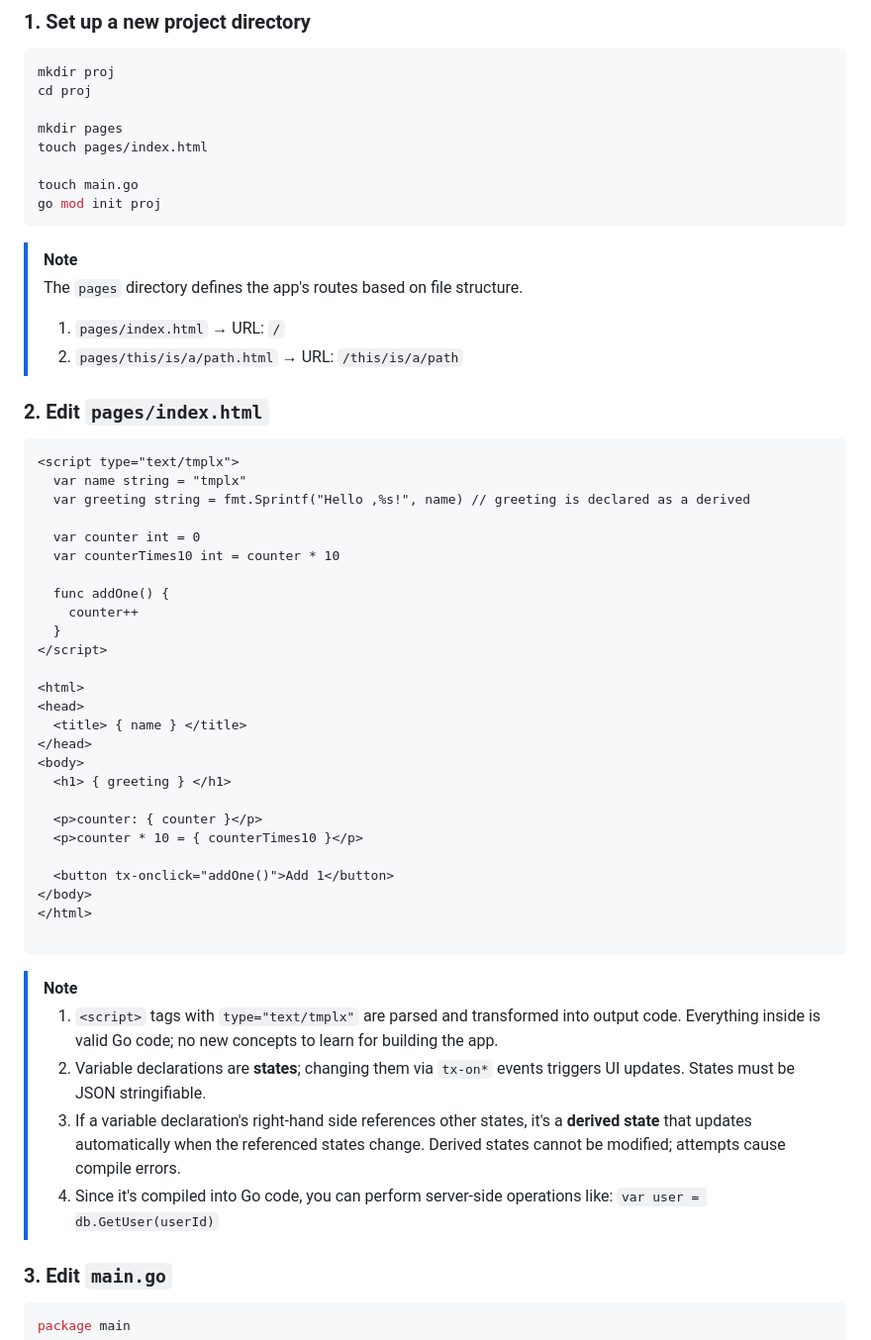
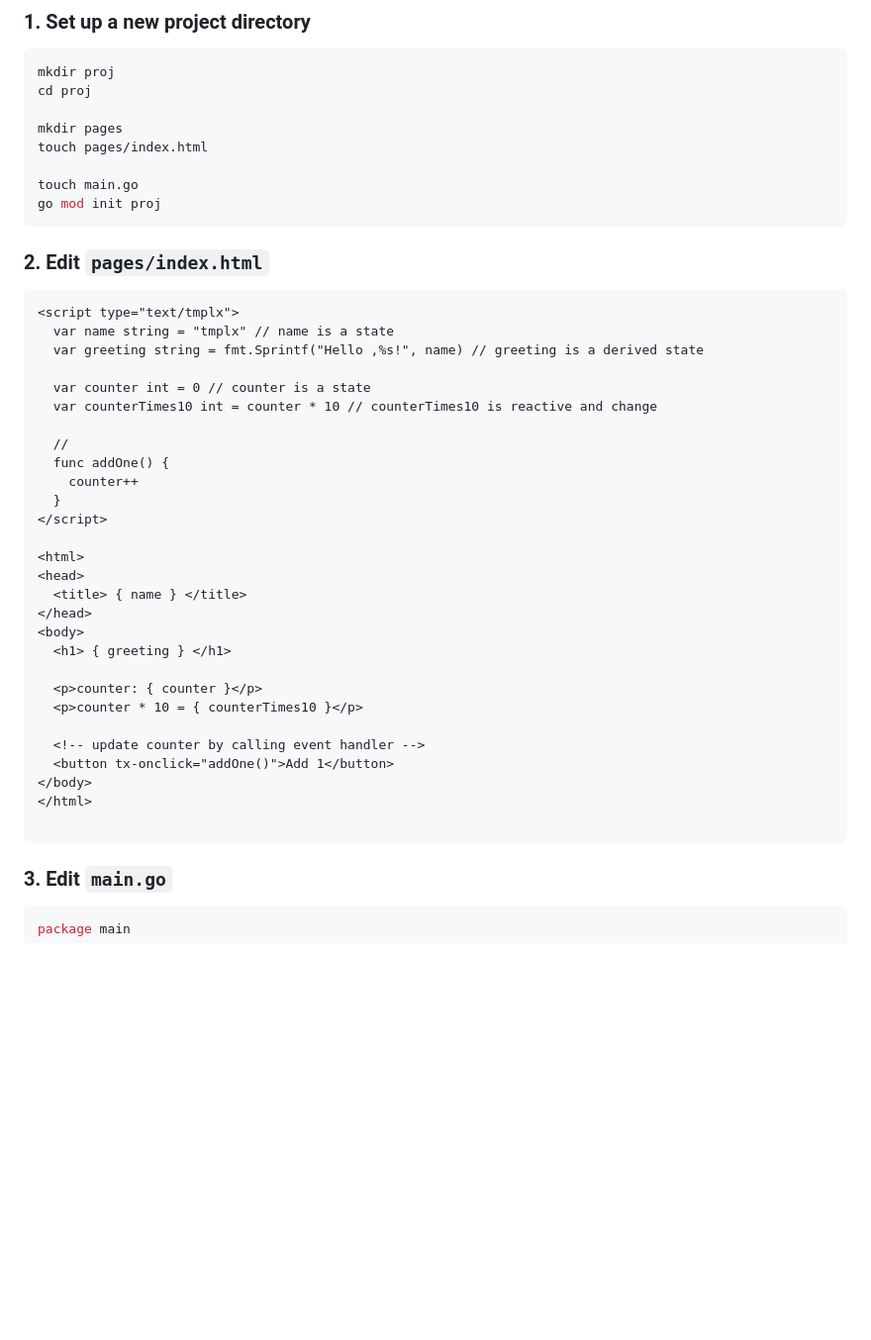
Before and after one commit to gnituy18/tmplx, a Markdown page: README.md, the part around one of its changes. Shown at 99% size. Drawn GitHub-style; blank space fills up the shorter version.

````diff
--- a/README.md
+++ b/README.md
@@ -39,21 +43,17 @@ touch pages/index.html
 touch main.go
 go mod init proj
 ```
-> [!NOTE]
-> The `pages` directory defines the app's routes based on file structure.
->
-> 1. `pages/index.html` → URL: `/`
-> 1. `pages/this/is/a/path.html` → URL: `/this/is/a/path`
 
 ### 2. Edit `pages/index.html`
 ```html
 <script type="text/tmplx">
-  var name string = "tmplx"
-  var greeting string = fmt.Sprintf("Hello ,%s!", name) // greeting is declared as a derived
+  var name string = "tmplx" // name is a state
+  var greeting string = fmt.Sprintf("Hello ,%s!", name) // greeting is a derived state
 
-  var counter int = 0
-  var counterTimes10 int = counter * 10
+  var counter int = 0 // counter is a state
+  var counterTimes10 int = counter * 10 // counterTimes10 is reactive and change
 
+  //
   func addOne() {
     counter++
   }
@@ -69,16 +69,12 @@ go mod init proj
   <p>counter: { counter }</p>
   <p>counter * 10 = { counterTimes10 }</p>
 
+  <!-- update counter by calling event handler -->
   <button tx-onclick="addOne()">Add 1</button>
 </body>
 </html>
 
 ```
-> [!NOTE]
-> 1. `<script>` tags with `type="text/tmplx"` are parsed and transformed into output code. Everything inside is valid Go code; no new concepts to learn for building the app.
-> 2. Variable declarations are **states**; changing them via `tx-on*` events triggers UI updates. States must be JSON stringifiable.
-> 3. If a variable declaration's right-hand side references other states, it's a **derived** **state** that updates automatically when the referenced states change. Derived states cannot be modified; attempts cause compile errors.
-> 4. Since it's compiled into Go code, you can perform server-side operations like: `var user = db.GetUser(userId)`
 
 ### 3. Edit `main.go`
 ```go
````
Also changed, not shown: other parts of README.md (+101 -39 lines).
